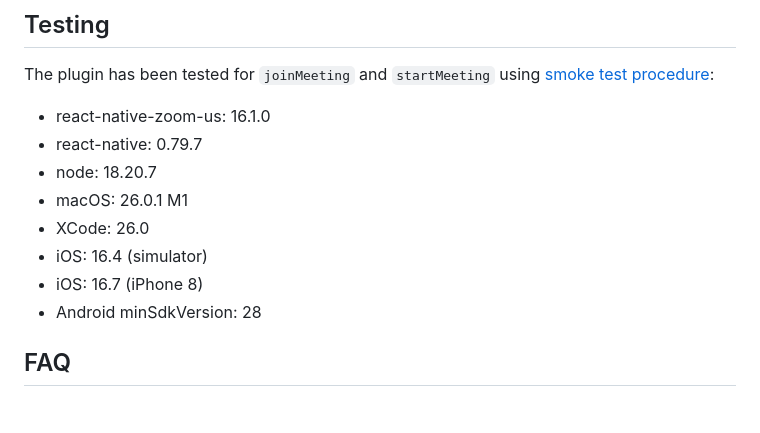
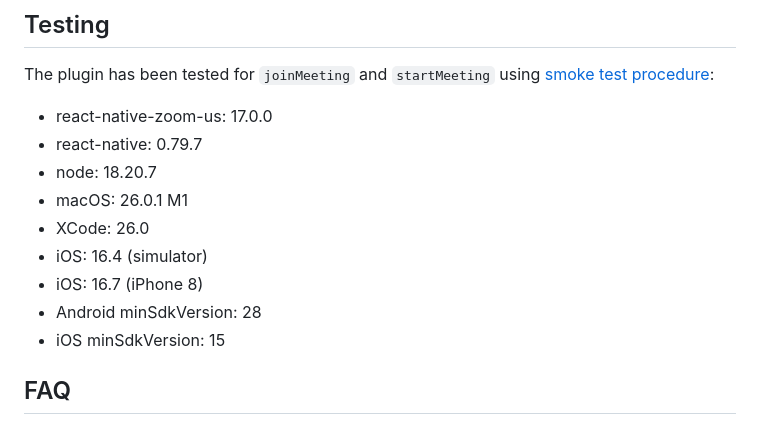
Before and after one commit to mieszko4/react-native-zoom-us, a Markdown page: README.md, the part around the change. Drawn GitHub-style.

```diff
--- a/README.md
+++ b/README.md
@@ -177,7 +177,7 @@ If you need more events, take a look [Events](./docs/EVENTS.md)
 
 The plugin has been tested for `joinMeeting` and `startMeeting` using [smoke test procedure](https://github.com/mieszko4/react-native-zoom-us-test#smoke-test-procedure):
 
-- react-native-zoom-us: 16.1.0
+- react-native-zoom-us: 17.0.0
 - react-native: 0.79.7
 - node: 18.20.7
 - macOS: 26.0.1 M1
@@ -185,6 +185,7 @@ The plugin has been tested for `joinMeeting` and `startMeeting` using [smoke tes
 - iOS: 16.4 (simulator)
 - iOS: 16.7 (iPhone 8)
 - Android minSdkVersion: 28
+- iOS minSdkVersion: 15
 
 ## FAQ
 
```
Also changed, not shown: CHANGELOG.md (+7 -0 lines).
